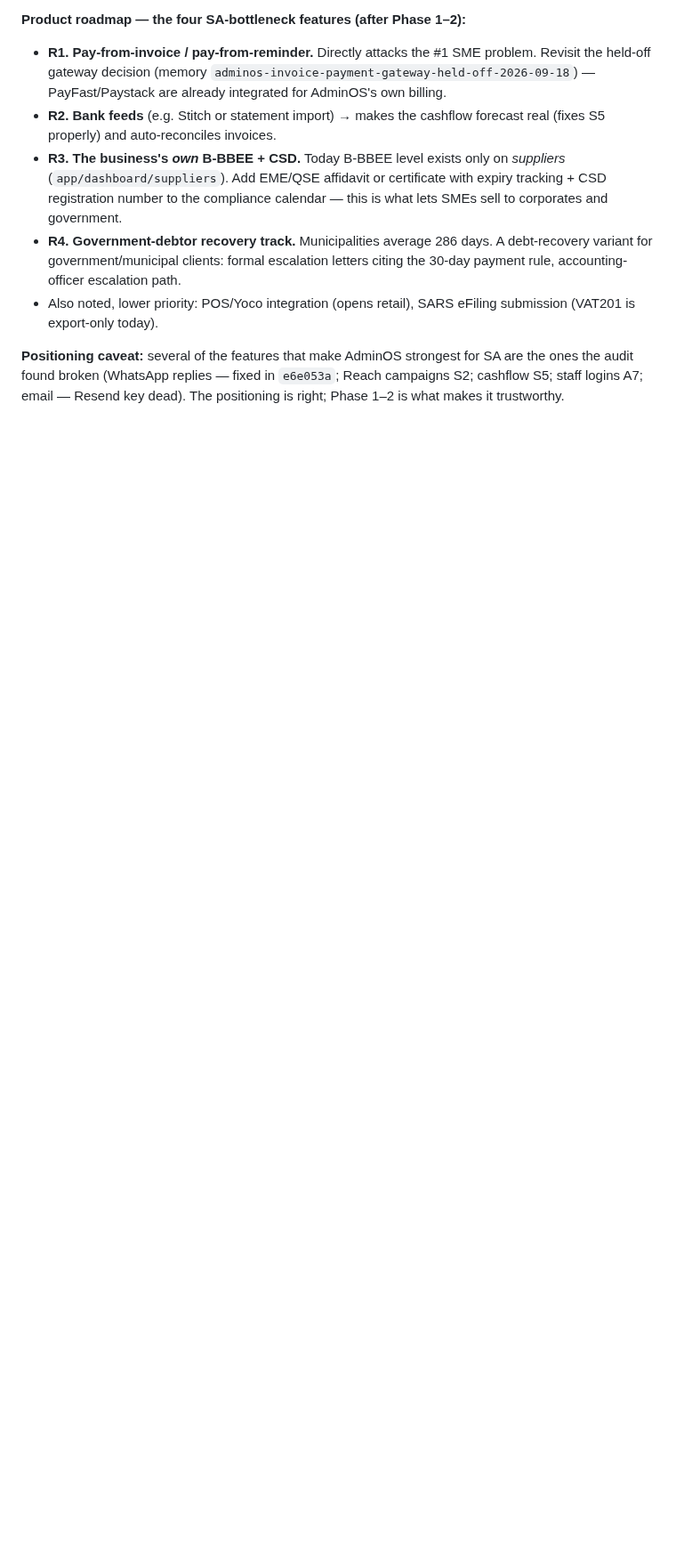
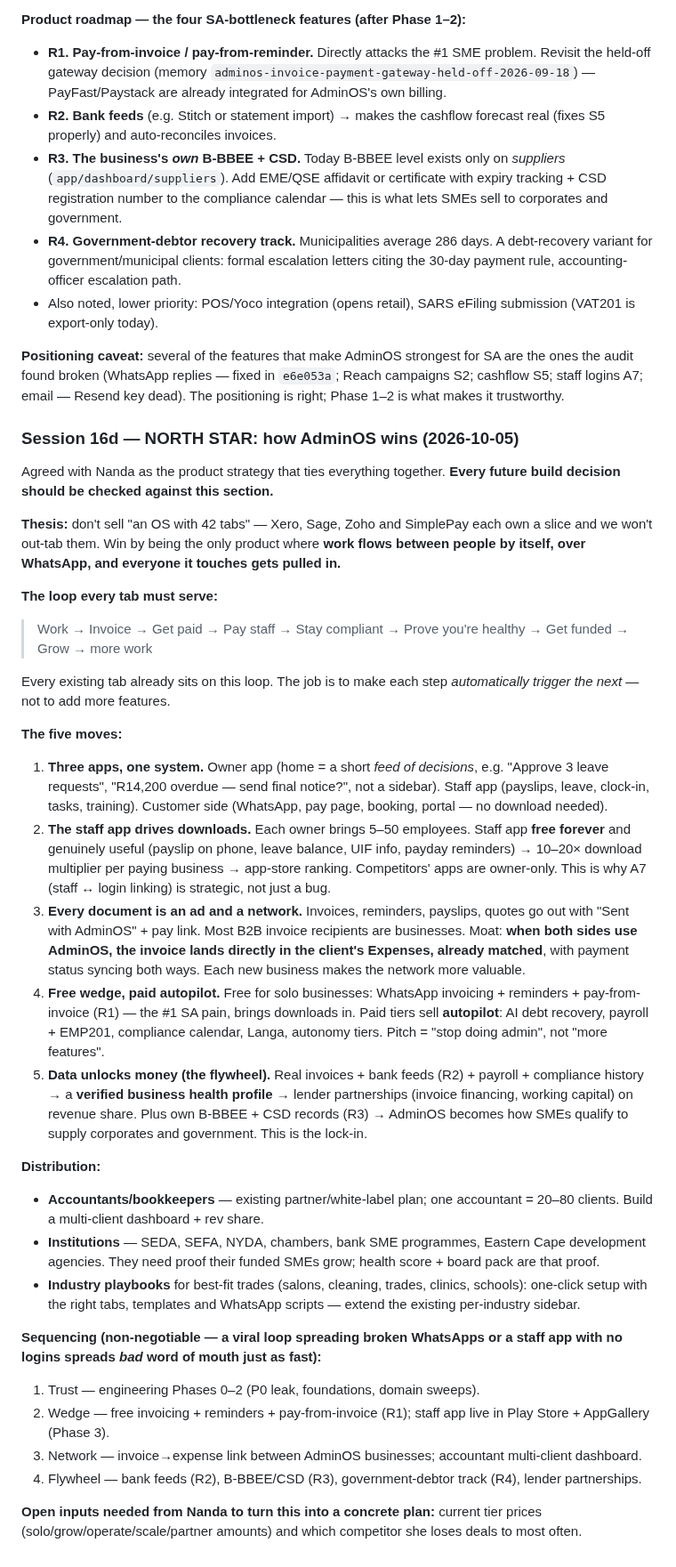
Before and after one commit to Nanda-Regine/AdminOS, a Markdown page: BUILD_JOURNEY_ADMINOS.md, the part around the change. Shown at 89% size. Rendered like a GitHub page; blank space fills up the shorter version.

Commit message:
docs: Session 16d - north-star product strategy (one loop, staff app, invoice network, flywheel)
Co-Authored-By: Claude Opus 5.5 <noreply@anthropic.com>

```diff
--- a/BUILD_JOURNEY_ADMINOS.md
+++ b/BUILD_JOURNEY_ADMINOS.md
@@ -2772,3 +2772,73 @@ for SA are the ones the audit found broken (WhatsApp replies — fixed in
 `e6e053a`; Reach campaigns S2; cashflow S5; staff logins A7; email —
 Resend key dead). The positioning is right; Phase 1–2 is what makes it
 trustworthy.
+
+### Session 16d — NORTH STAR: how AdminOS wins (2026-10-05)
+
+Agreed with Nanda as the product strategy that ties everything together.
+**Every future build decision should be checked against this section.**
+
+**Thesis:** don't sell "an OS with 42 tabs" — Xero, Sage, Zoho and
+SimplePay each own a slice and we won't out-tab them. Win by being the only
+product where **work flows between people by itself, over WhatsApp, and
+everyone it touches gets pulled in.**
+
+**The loop every tab must serve:**
+
+> Work → Invoice → Get paid → Pay staff → Stay compliant → Prove you're
+> healthy → Get funded → Grow → more work
+
+Every existing tab already sits on this loop. The job is to make each step
+*automatically trigger the next* — not to add more features.
+
+**The five moves:**
+1. **Three apps, one system.** Owner app (home = a short *feed of
+   decisions*, e.g. "Approve 3 leave requests", "R14,200 overdue — send
+   final notice?", not a sidebar). Staff app (payslips, leave, clock-in,
+   tasks, training). Customer side (WhatsApp, pay page, booking, portal —
+   no download needed).
+2. **The staff app drives downloads.** Each owner brings 5–50 employees.
+   Staff app **free forever** and genuinely useful (payslip on phone, leave
+   balance, UIF info, payday reminders) → 10–20× download multiplier per
+   paying business → app-store ranking. Competitors' apps are owner-only.
+   This is why A7 (staff ↔ login linking) is strategic, not just a bug.
+3. **Every document is an ad and a network.** Invoices, reminders,
+   payslips, quotes go out with "Sent with AdminOS" + pay link. Most B2B
+   invoice recipients are businesses. Moat: **when both sides use
+   AdminOS, the invoice lands directly in the client's Expenses, already
+   matched**, with payment status syncing both ways. Each new business
+   makes the network more valuable.
+4. **Free wedge, paid autopilot.** Free for solo businesses: WhatsApp
+   invoicing + reminders + pay-from-invoice (R1) — the #1 SA pain, brings
+   downloads in. Paid tiers sell **autopilot**: AI debt recovery, payroll +
+   EMP201, compliance calendar, Langa, autonomy tiers. Pitch = "stop doing
+   admin", not "more features".
+5. **Data unlocks money (the flywheel).** Real invoices + bank feeds (R2) +
+   payroll + compliance history → a **verified business health profile** →
+   lender partnerships (invoice financing, working capital) on revenue
+   share. Plus own B-BBEE + CSD records (R3) → AdminOS becomes how SMEs
+   qualify to supply corporates and government. This is the lock-in.
+
+**Distribution:**
+- **Accountants/bookkeepers** — existing partner/white-label plan; one
+  accountant = 20–80 clients. Build a multi-client dashboard + rev share.
+- **Institutions** — SEDA, SEFA, NYDA, chambers, bank SME programmes,
+  Eastern Cape development agencies. They need proof their funded SMEs
+  grow; health score + board pack are that proof.
+- **Industry playbooks** for best-fit trades (salons, cleaning, trades,
+  clinics, schools): one-click setup with the right tabs, templates and
+  WhatsApp scripts — extend the existing per-industry sidebar.
+
+**Sequencing (non-negotiable — a viral loop spreading broken WhatsApps or a
+staff app with no logins spreads *bad* word of mouth just as fast):**
+1. Trust — engineering Phases 0–2 (P0 leak, foundations, domain sweeps).
+2. Wedge — free invoicing + reminders + pay-from-invoice (R1); staff app
+   live in Play Store + AppGallery (Phase 3).
+3. Network — invoice→expense link between AdminOS businesses; accountant
+   multi-client dashboard.
+4. Flywheel — bank feeds (R2), B-BBEE/CSD (R3), government-debtor track
+   (R4), lender partnerships.
+
+**Open inputs needed from Nanda to turn this into a concrete plan:**
+current tier prices (solo/grow/operate/scale/partner amounts) and which
+competitor she loses deals to most often.
```
